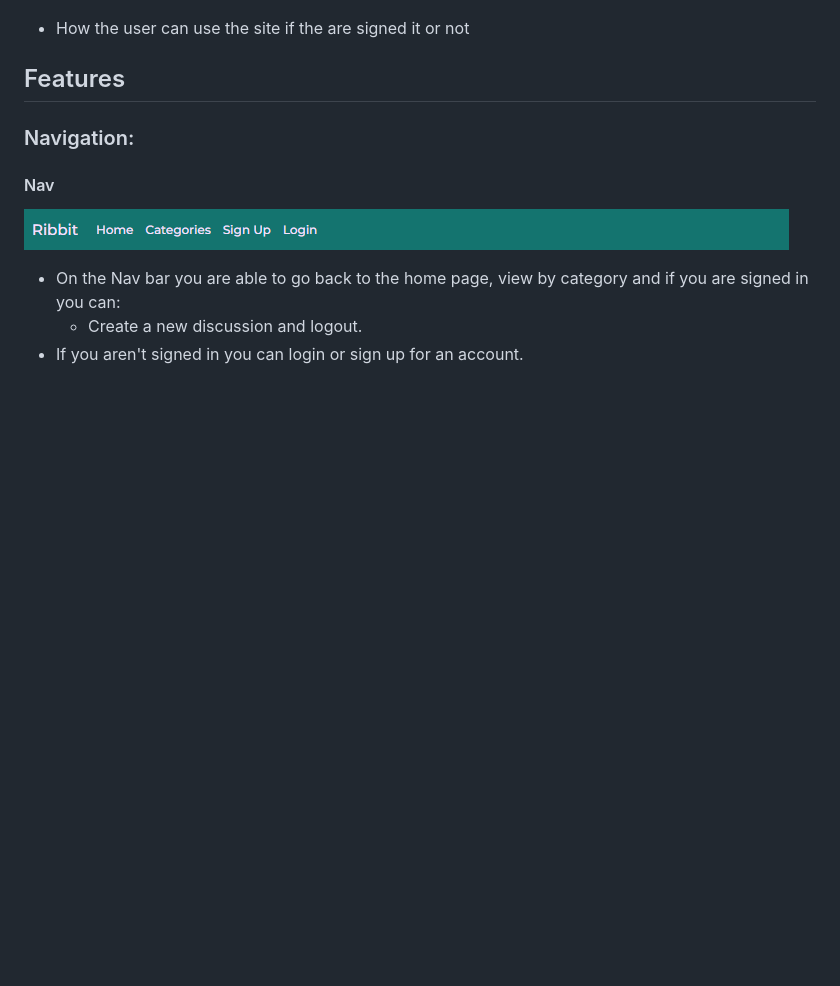
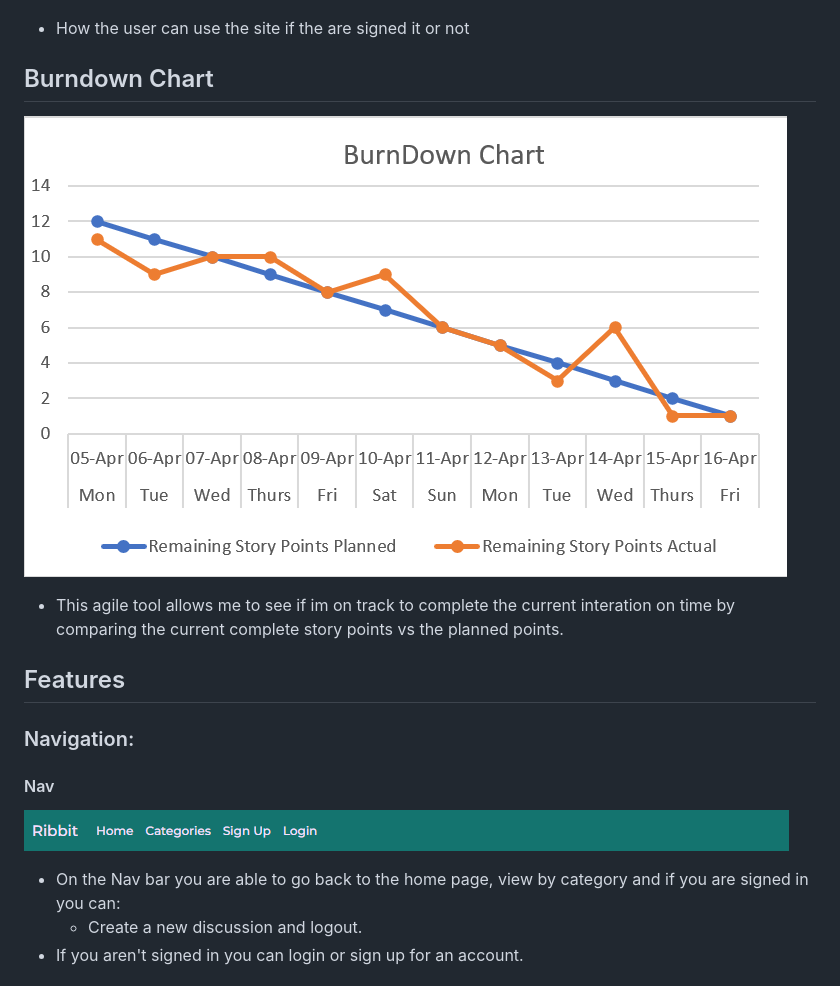
Before and after one commit to Code-Institute-Submissions/will23JD-Ribbit_SepResub, a Markdown page: README.md, the part around the change. Drawn GitHub-style; pictures changed too: documentation/screenshots/burndown_chart.png (added); blank space fills up the shorter version.

Commit message:
Add burndown chart to readme

```diff
--- a/README.md
+++ b/README.md
@@ -95,6 +95,10 @@ weight of 400 as this again was a clean font.
 
 ![Flow chart](documentation/screenshots/Flow-chart.png)
 * How the user can use the site if the are signed it or not
+
+## Burndown Chart
+![Burndown chart](documentation/screenshots/burndown_chart.png)
+* This agile tool allows me to see if im on track to complete the current interation on time by comparing the current complete story points vs the planned points.
 
 <span id="features"></span>
 
```
